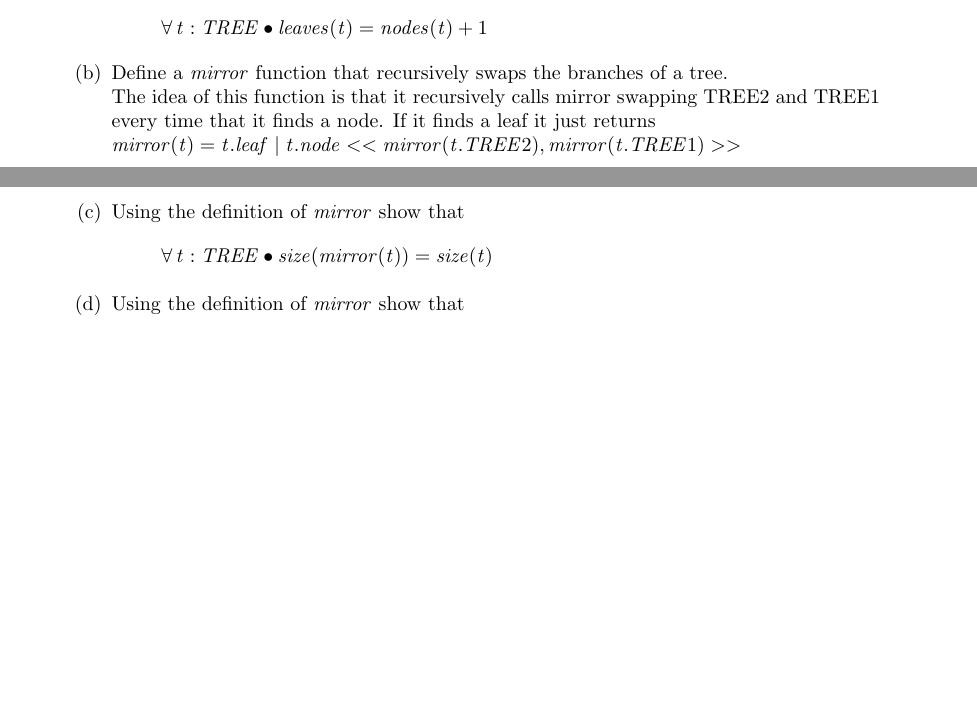
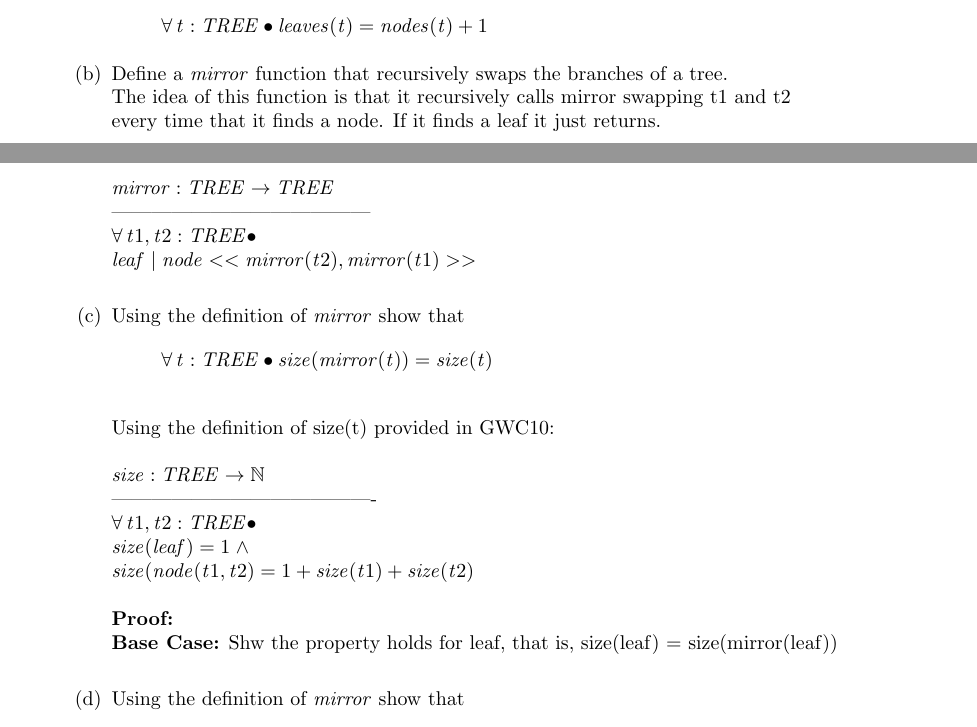
Before and after one commit to darioalessandro/17-651-D, a LaTeX problem sheet (HW4/hw4.tex): two parts of pages 4 and 5 of 5, joined at a grey line, cut so that both start at the same text, the shorter picture padded with empty space. The pictures show the PDF file HW4/hw4.pdf that the author committed with the source.

Commit message:
save all

```diff
--- a/HW4/hw4.tex
+++ b/HW4/hw4.tex
@@ -180,13 +180,28 @@ Consider the definition of binary trees in Chapter 7.
 \item Show that
 \[\forall t: TREE \bullet leaves(t) = nodes(t) + 1\]
 \item Define a $mirror$ function that recursively swaps the branches of a tree. \\
-  The idea of this function is that it recursively calls mirror swapping TREE2 and TREE1 \\
+  The idea of this function is that it recursively calls mirror swapping t1 and t2 \\
   every time that it finds a node. If it finds a leaf it just returns. \\
-  $ mirror: TREE $\arrowright$ TREE $\\
-$mirror(t) = t.leaf | t.node <<mirror(t.TREE2),mirror(t.TREE1)>>$ \\
+  \\
+  $ mirror: TREE \rightarrow TREE $\\
+  --------------------------------------- \\
+  $\forall t1,t2 : TREE \bullet$\\
+  $leaf | node <<mirror(t2),mirror(t1)>>$ \\
 \item Using the definition of $mirror$  show
 that
-\[\forall t: TREE \bullet size(mirror(t)) = size(t)\]
+\[\forall t: TREE \bullet size(mirror(t)) = size(t)\] \\
+Using the definition of size(t) provided in GWC10: \\
+\\
+$ size: TREE \rightarrow \mathbb{N} $\\
+---------------------------------------- \\
+$ \forall t1,t2: TREE \bullet $\\
+$ size (leaf) = 1 \land $\\
+$ size (node(t1,t2) = 1 + size(t1) + size(t2) $ \\
+\\
+\textbf{Proof:}\\
+\textbf{Base Case:} Shw the property holds for leaf, that is, size(leaf) = size(mirror(leaf)) \\
+
+
 \item Using the definition of $mirror$ show that
 \[\forall t: TREE \bullet mirror(mirror(t)) = t\]
 \end{enumerate}
```
Also changed, not shown: HW4/hw4.pdf, 1 other file.
